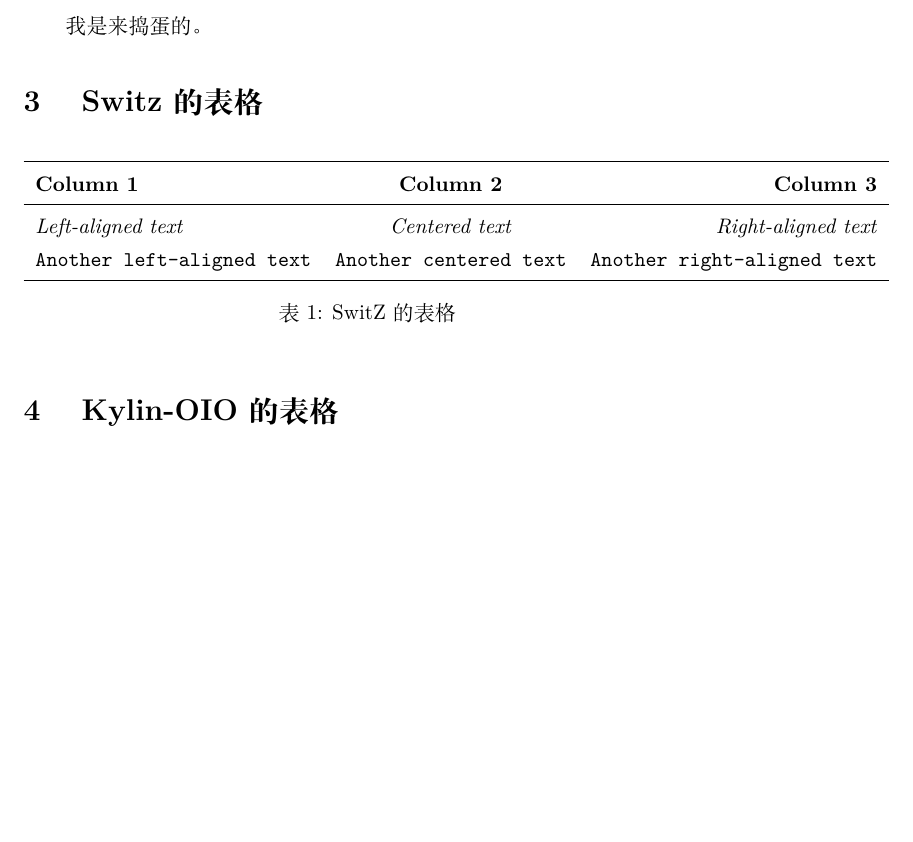
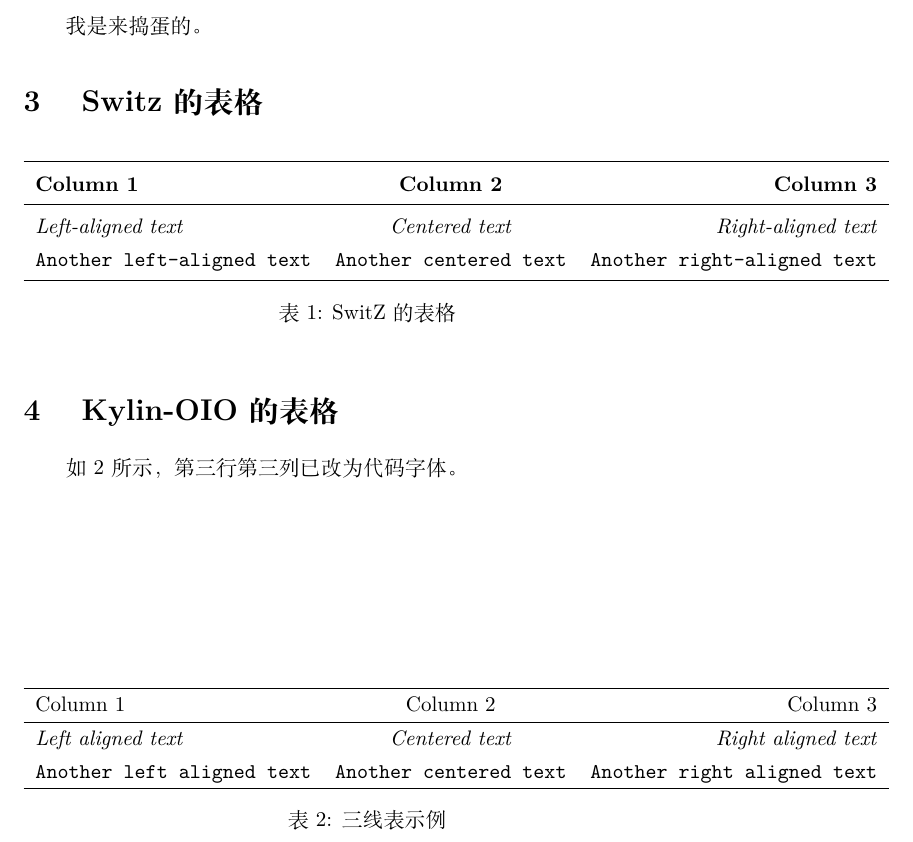
Before and after one commit to ssswitzzz/Untitled, a LaTeX document (report/main.tex): part of page 3 of 3, cut so that both start at the same text, the shorter picture padded with empty space. Compiled offline with XeLaTeX.

Commit message:
KylinOIO提交作业
三线表示例作业

```diff
--- a/report/main.tex
+++ b/report/main.tex
@@ -73,5 +73,19 @@
         \caption{SwitZ 的表格}
     \end{table}
     \section{ Kylin-OIO 的表格}
+    \begin{table}[]
+        \centering
+        \begin{tabular}{l c r}
+        \hline
+          Column 1 & Column 2 & Column 3 \\
+          \hline
+           \textit{Left aligned text}  & \textit{Centered text} & \textit{Right aligned text} \\
+           \texttt{Another left aligned text} & \texttt{Another centered text} & \texttt{Another right aligned text}\\
+           \hline
+        \end{tabular}
+        \caption{三线表示例}
+        \label{tab:my_table}
+    \end{table}
 
+    如\ref{tab:my_table} 所示，第三行第三列已改为代码字体。
 \end{document}
```
Also changed, not shown: report/main.pdf, 3 other files.
